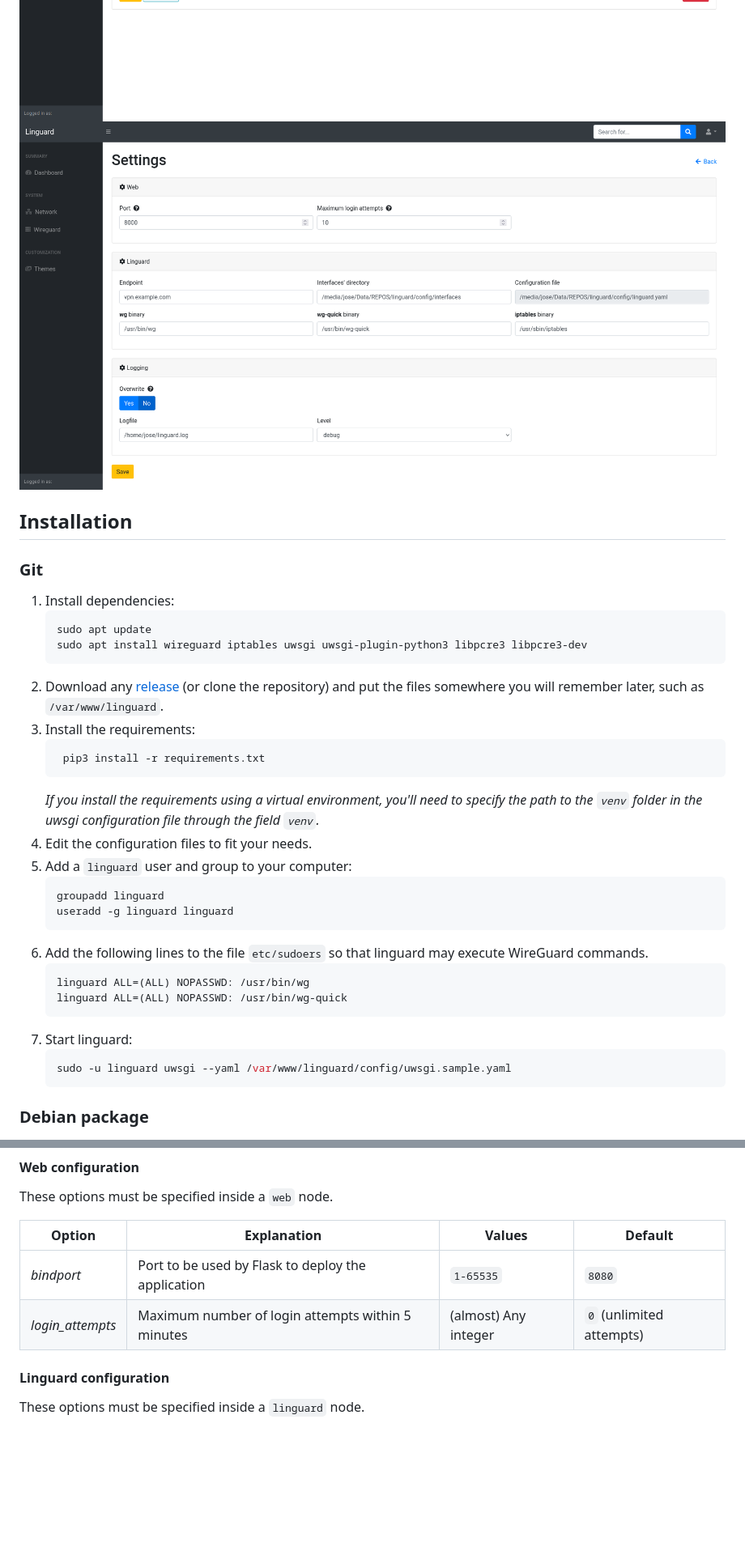
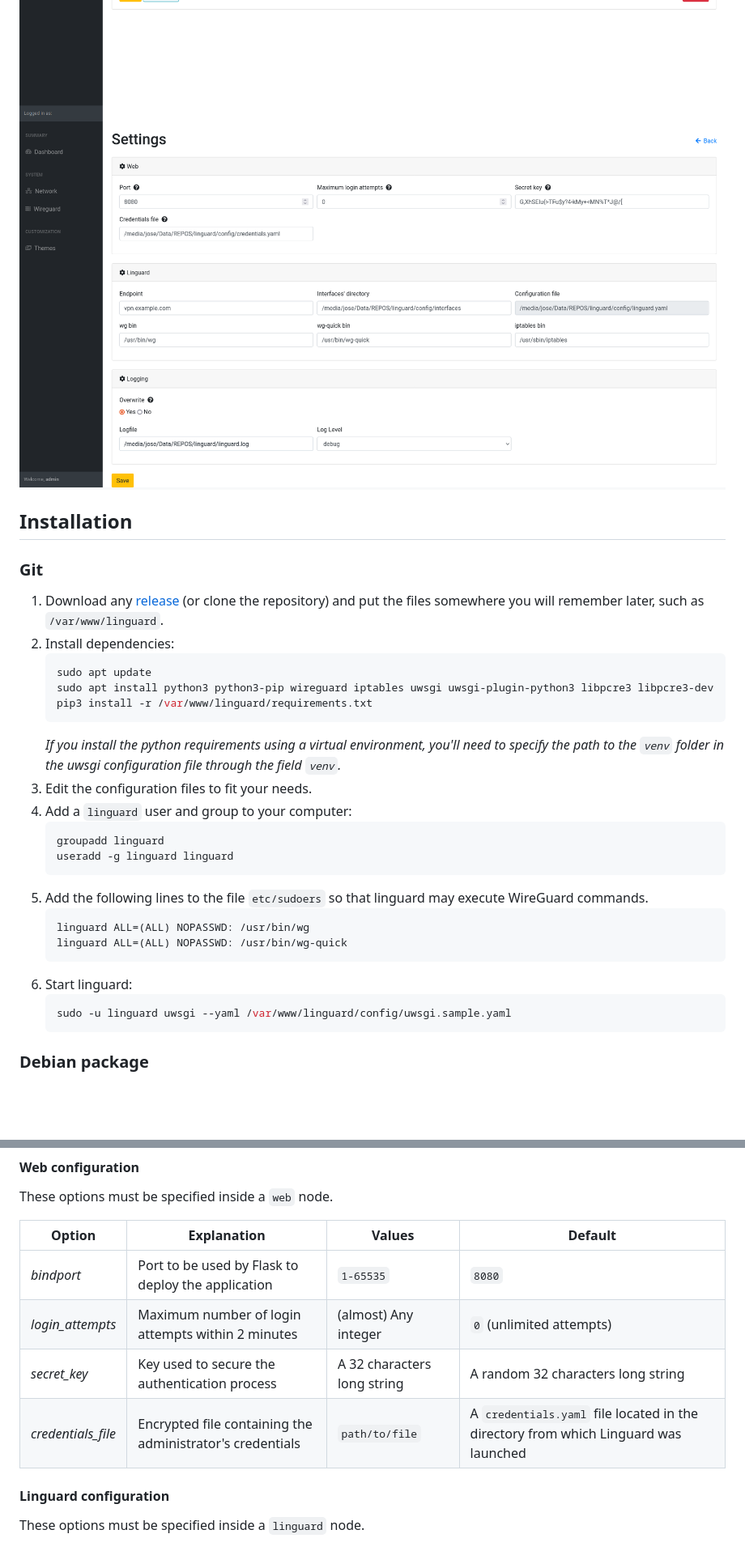
Before and after one commit to joseantmazonsb/linguard, a Markdown page: README.md, 2 parts joined by grey strips. Shown at 81% size. GitHub-like rendering; pictures changed too: images/settings.png; blank space fills up the shorter version.

Commit message:
#13 Better error logging, updated readme and better credentials' management

````diff
--- a/README.md
+++ b/README.md
@@ -32,29 +34,27 @@ Linguard aims to provide an easy way to manage your WireGuard server, and it's w
 
 ### Git
 
-1. Install dependencies:
+
+1. Download any [release](https://github.com/joseantmazonsb/linguard/releases) (or clone the repository) and put the files somewhere you will remember later, such as `/var/www/linguard`.
+2. Install dependencies:
     ```bash
     sudo apt update
-    sudo apt install wireguard iptables uwsgi uwsgi-plugin-python3 libpcre3 libpcre3-dev
+    sudo apt install python3 python3-pip wireguard iptables uwsgi uwsgi-plugin-python3 libpcre3 libpcre3-dev
+    pip3 install -r /var/www/linguard/requirements.txt
     ```
-2. Download any [release](https://github.com/joseantmazonsb/linguard/releases) (or clone the repository) and put the files somewhere you will remember later, such as `/var/www/linguard`.
-3. Install the requirements:
-   ```bash
-    pip3 install -r requirements.txt
-    ```
-   *If you install the requirements using a virtual environment, you'll need to specify the path to the `venv` folder in the uwsgi configuration file through the field `venv`.*
-4. Edit the configuration files to fit your needs.
-5. Add a `linguard` user and group to your computer:
+   *If you install the python requirements using a virtual environment, you'll need to specify the path to the `venv` folder in the uwsgi configuration file through the field `venv`.*
+3. Edit the configuration files to fit your needs.
+4. Add a `linguard` user and group to your computer:
     ```bash
     groupadd linguard
     useradd -g linguard linguard
     ```
-6. Add the following lines to the file `etc/sudoers` so that linguard may execute WireGuard commands.
+5. Add the following lines to the file `etc/sudoers` so that linguard may execute WireGuard commands.
     ```bash
     linguard ALL=(ALL) NOPASSWD: /usr/bin/wg
     linguard ALL=(ALL) NOPASSWD: /usr/bin/wg-quick
     ```
-7. Start linguard:
+6. Start linguard:
     ```bash
     sudo -u linguard uwsgi --yaml /var/www/linguard/config/uwsgi.sample.yaml
     ```
@@ -103,7 +103,9 @@ These options must be specified inside a `web` node.
 | Option | Explanation | Values | Default |
 |---|---|---|---|
 | _bindport_ | Port to be used by Flask to deploy the application | `1-65535` | `8080`
-| _login_attempts_ | Maximum number of login attempts within 5 minutes | (almost) Any integer | `0` (unlimited attempts)
+| _login_attempts_ | Maximum number of login attempts within 2 minutes | (almost) Any integer | `0` (unlimited attempts)
+| _secret_key_ | Key used to secure the authentication process | A 32 characters long string | A random 32 characters long string
+| _credentials_file_ | Encrypted file containing the administrator's credentials | `path/to/file` | A `credentials.yaml` file located in the directory from which Linguard was launched
 
 #### Linguard configuration
 
````
Also changed, not shown: other parts of README.md (+3 -1 lines), images/login.png (added), images/signup.png (added), 3 other files.
